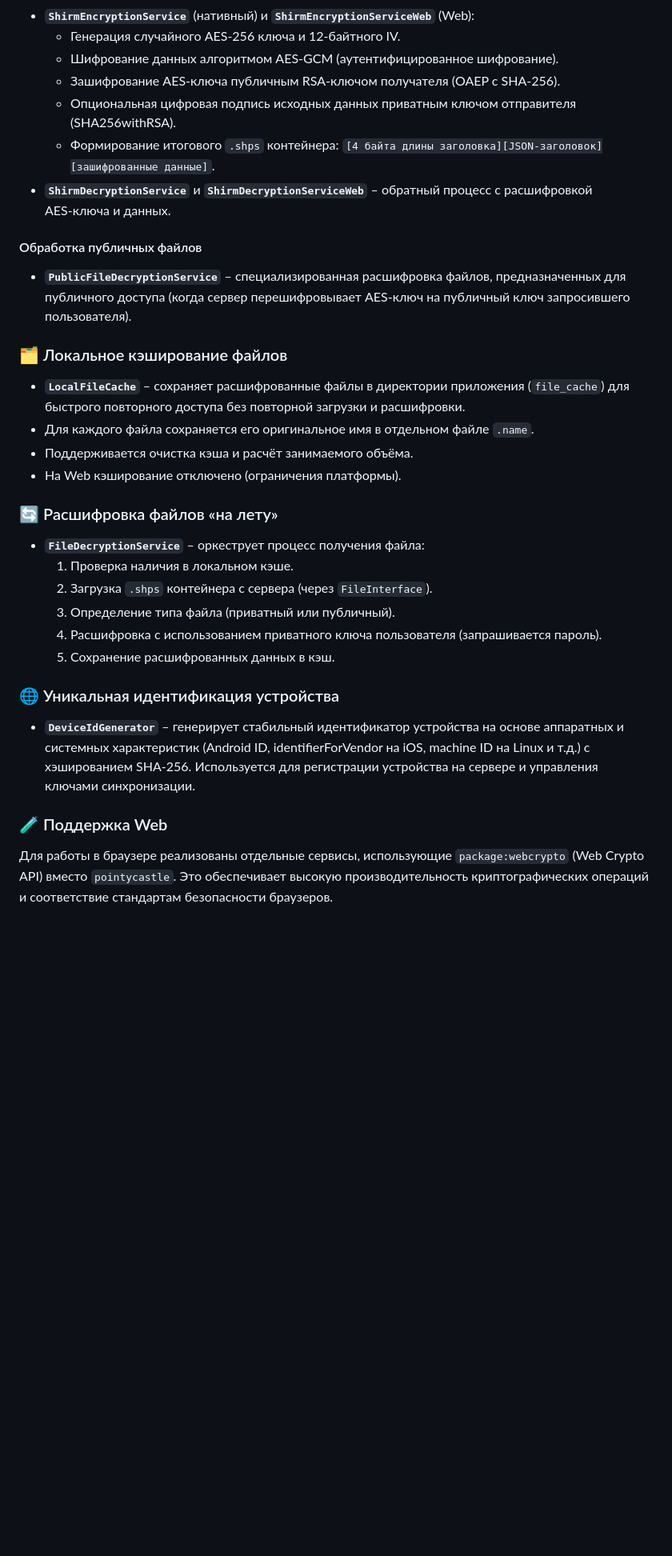
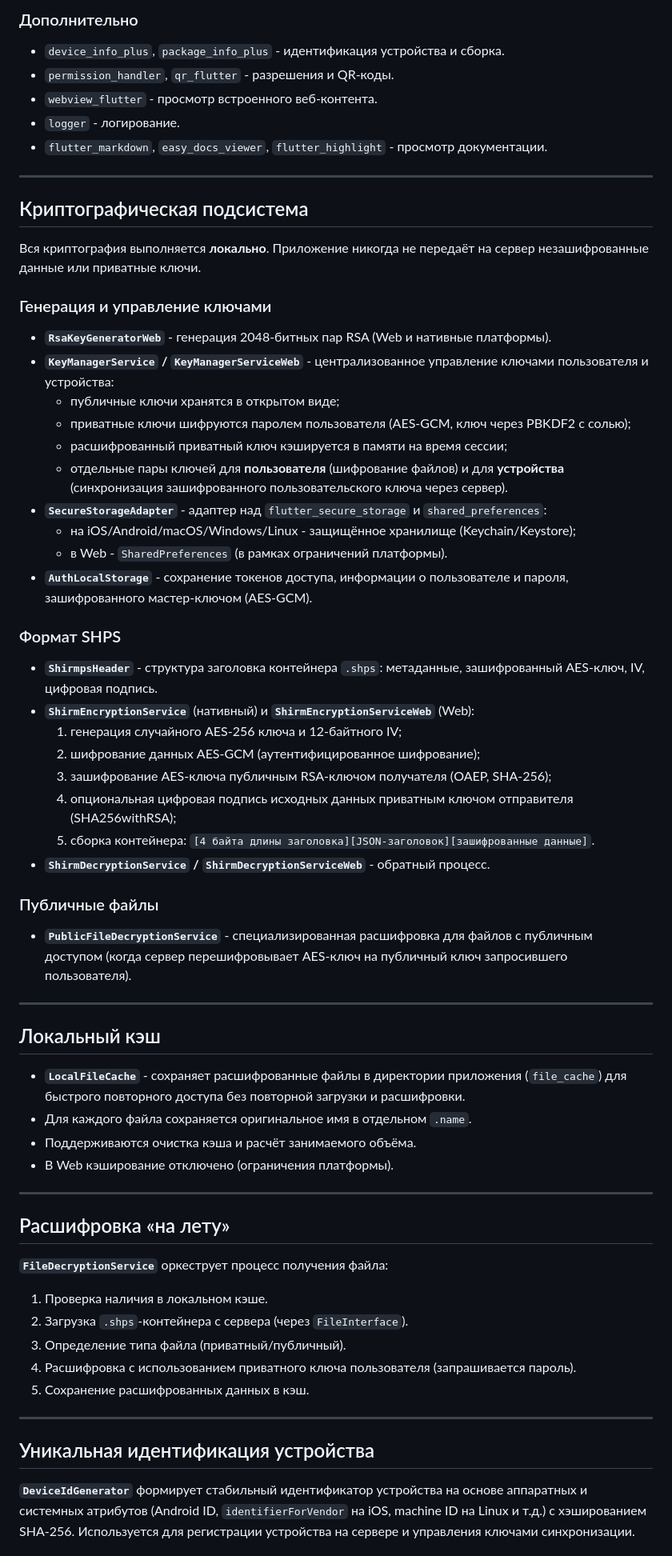
Before and after one commit to efedotof/vaultly, a Markdown page: README.md, the part around one of its changes. Shown at 80% size. Rendered like a GitHub page; blank space fills up the shorter version.

```diff
--- a/README.md
+++ b/README.md
@@ -36,36 +44,64 @@
+### Дополнительно
+- `device_info_plus`, `package_info_plus` - идентификация устройства и сборка.
+- `permission_handler`, `qr_flutter` - разрешения и QR-коды.
+- `webview_flutter` - просмотр встроенного веб-контента.
+- `logger` - логирование.
+- `flutter_markdown`, `easy_docs_viewer`, `flutter_highlight` - просмотр документации.
+
+---
+
+## Криптографическая подсистема
+
+Вся криптография выполняется **локально**. Приложение никогда не передаёт на сервер незашифрованные данные или приватные ключи.
+
+### Генерация и управление ключами
+- **`RsaKeyGeneratorWeb`** - генерация 2048-битных пар RSA (Web и нативные платформы).
+- **`KeyManagerService` / `KeyManagerServiceWeb`** - централизованное управление ключами пользователя и устройства:
+  - публичные ключи хранятся в открытом виде;
+  - приватные ключи шифруются паролем пользователя (AES-GCM, ключ через PBKDF2 с солью);
+  - расшифрованный приватный ключ кэшируется в памяти на время сессии;
+  - отдельные пары ключей для **пользователя** (шифрование файлов) и для **устройства** (синхронизация зашифрованного пользовательского ключа через сервер).
+- **`SecureStorageAdapter`** - адаптер над `flutter_secure_storage` и `shared_preferences`:
+  - на iOS/Android/macOS/Windows/Linux - защищённое хранилище (Keychain/Keystore);
+  - в Web - `SharedPreferences` (в рамках ограничений платформы).
+- **`AuthLocalStorage`** - сохранение токенов доступа, информации о пользователе и пароля, зашифрованного мастер-ключом (AES-GCM).
+
+### Формат SHPS
+- **`ShirmpsHeader`** - структура заголовка контейнера `.shps`: метаданные, зашифрованный AES-ключ, IV, цифровая подпись.
 - **`ShirmEncryptionService`** (нативный) и **`ShirmEncryptionServiceWeb`** (Web):
-  - Генерация случайного AES‑256 ключа и 12‑байтного IV.
-  - Шифрование данных алгоритмом AES‑GCM (аутентифицированное шифрование).
-  - Зашифрование AES‑ключа публичным RSA‑ключом получателя (OAEP с SHA‑256).
-  - Опциональная цифровая подпись исходных данных приватным ключом отправителя (SHA256withRSA).
-  - Формирование итогового `.shps` контейнера: `[4 байта длины заголовка][JSON‑заголовок][зашифрованные данные]`.
-- **`ShirmDecryptionService`** и **`ShirmDecryptionServiceWeb`** – обратный процесс с расшифровкой AES‑ключа и данных.
+  1. генерация случайного AES-256 ключа и 12-байтного IV;
+  2. шифрование данных AES-GCM (аутентифицированное шифрование);
+  3. зашифрование AES-ключа публичным RSA-ключом получателя (OAEP, SHA-256);
+  4. опциональная цифровая подпись исходных данных приватным ключом отправителя (SHA256withRSA);
+  5. сборка контейнера: `[4 байта длины заголовка][JSON-заголовок][зашифрованные данные]`.
+- **`ShirmDecryptionService` / `ShirmDecryptionServiceWeb`** - обратный процесс.
 
-#### Обработка публичных файлов
+### Публичные файлы
+- **`PublicFileDecryptionService`** - специализированная расшифровка для файлов с публичным доступом (когда сервер перешифровывает AES-ключ на публичный ключ запросившего пользователя).
 
-- **`PublicFileDecryptionService`** – специализированная расшифровка файлов, предназначенных для публичного доступа (когда сервер перешифровывает AES‑ключ на публичный ключ запросившего пользователя).
+---
 
-### 🗂 Локальное кэширование файлов
+## Локальный кэш
 
-- **`LocalFileCache`** – сохраняет расшифрованные файлы в директории приложения (`file_cache`) для быстрого повторного доступа без повторной загрузки и расшифровки.
-- Для каждого файла сохраняется его оригинальное имя в отдельном файле `.name`.
-- Поддерживается очистка кэша и расчёт занимаемого объёма.
-- На Web кэширование отключено (ограничения платформы).
+- **`LocalFileCache`** - сохраняет расшифрованные файлы в директории приложения (`file_cache`) для быстрого повторного доступа без повторной загрузки и расшифровки.
+- Для каждого файла сохраняется оригинальное имя в отдельном `.name`.
+- Поддерживаются очистка кэша и расчёт занимаемого объёма.
+- В Web кэширование отключено (ограничения платформы).
 
-### 🔄 Расшифровка файлов «на лету»
+---
 
-- **`FileDecryptionService`** – оркеструет процесс получения файла:
-  1. Проверка наличия в локальном кэше.
-  2. Загрузка `.shps` контейнера с сервера (через `FileInterface`).
-  3. Определение типа файла (приватный или публичный).
-  4. Расшифровка с использованием приватного ключа пользователя (запрашивается пароль).
-  5. Сохранение расшифрованных данных в кэш.
+## Расшифровка «на лету»
 
-### 🌐 Уникальная идентификация устройства
+**`FileDecryptionService`** оркеструет процесс получения файла:
+1. Проверка наличия в локальном кэше.
+2. Загрузка `.shps`-контейнера с сервера (через `FileInterface`).
+3. Определение типа файла (приватный/публичный).
+4. Расшифровка с использованием приватного ключа пользователя (запрашивается пароль).
+5. Сохранение расшифрованных данных в кэш.
 
-- **`DeviceIdGenerator`** – генерирует стабильный идентификатор устройства на основе аппаратных и системных характеристик (Android ID, identifierForVendor на iOS, machine ID на Linux и т.д.) с хэшированием SHA‑256. Используется для регистрации устройства на сервере и управления ключами синхронизации.
+---
 
-### 🧪 Поддержка Web
+## Уникальная идентификация устройства
 
-Для работы в браузере реализованы отдельные сервисы, использующие `package:webcrypto` (Web Crypto API) вместо `pointycastle`. Это обеспечивает высокую производительность криптографических операций и соответствие стандартам безопасности браузеров.
+**`DeviceIdGenerator`** формирует стабильный идентификатор устройства на основе аппаратных и системных атрибутов (Android ID, `identifierForVendor` на iOS, machine ID на Linux и т.д.) с хэшированием SHA-256. Используется для регистрации устройства на сервере и управления ключами синхронизации.
 
```
Also changed, not shown: other parts of README.md (+89 -28 lines).
